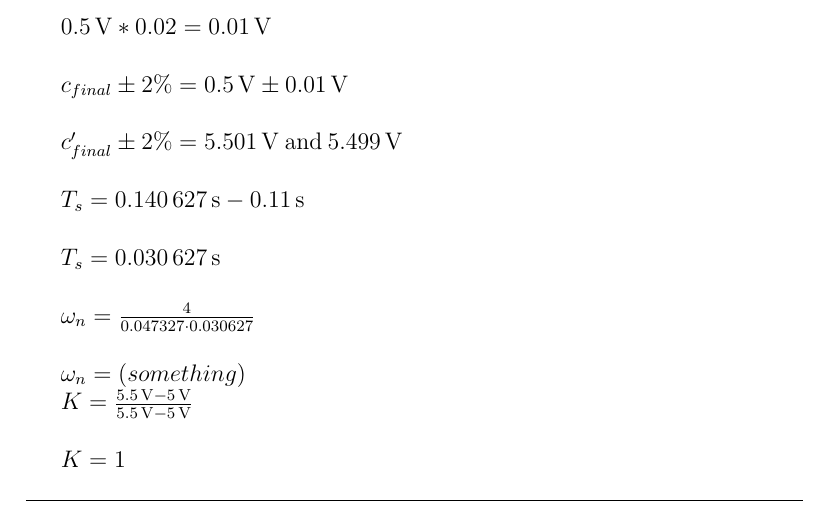
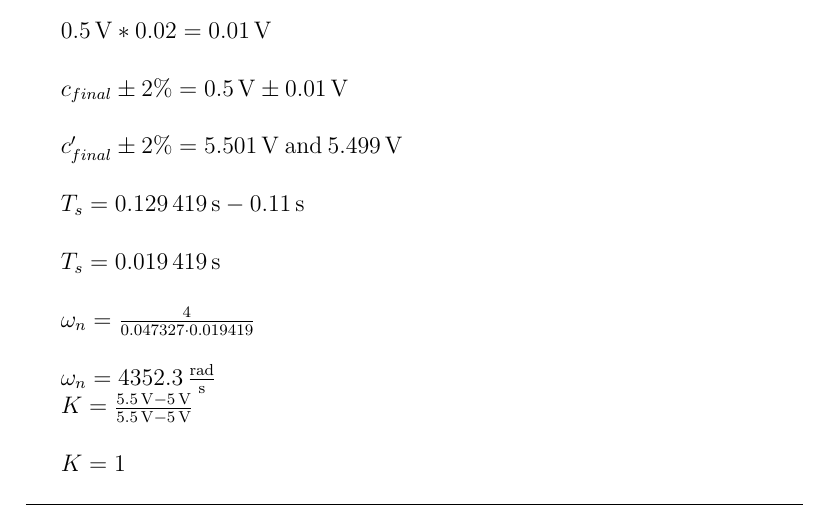
Before and after one commit to ebudworth/ECE_317_lab2, a LaTeX document (Lab02/Brooks_Budworth_Forsman_Lab02.tex): part of page 3 of 5, cut so that both start at the same text. Compiled offline with pdfLaTeX.

Commit message:
Correct Ts and updated Report & Image

```diff
--- a/Lab02/Brooks_Budworth_Forsman_Lab02.tex
+++ b/Lab02/Brooks_Budworth_Forsman_Lab02.tex
@@ -172,13 +172,13 @@ $c_{final}\pm 2\% = \SI{0.5}{\volt} \pm\SI{0.01}{\volt}$\\
 
 $c_{final}'\pm 2\% = \SI{5.501}{\volt} \:\textrm{and} \: \SI{5.499}{\volt}$\\
 
-$T_s = \SI{0.140627}{\second} - \SI{0.11}{\second}$\\
+$T_s = \SI{0.129419}{\second} - \SI{0.11}{\second}$\\
 
-$T_s = \SI{0.030627}{\second}$\\
+$T_s = \SI{0.019419}{\second}$\\
 
-$\omega_n  = \frac{4}{0.047327 \cdot 0.030627}$\\
+$\omega_n  = \frac{4}{0.047327 \cdot 0.019419}$\\
 
-$\omega_n  = (something) $
+$\omega_n  = \SI{4352.3}{\frac{\radian}{\second}} $
 
 $K = \frac{\SI{5.5}{\volt} - \SI{5}{\volt}}{\SI{5.5}{\volt} - \SI{5}{\volt}}$\\
 
```
Also changed, not shown: Lab02/Brooks_Budworth_Forsman_Lab02.pdf, Lab02/images/PECS_Ts.png, Lab02/Brooks_Budworth_Forsman_Lab02.tex (2 more changed lines).
